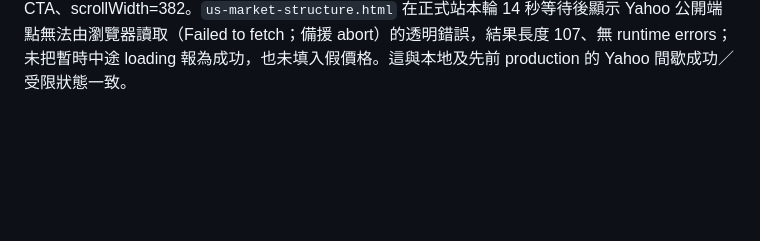
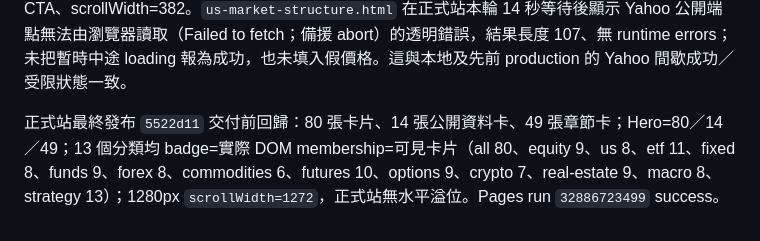
Before and after one commit to 9908gg-art/gugopro-academy, a Markdown page: research-global-tools.md, the part around the change. Drawn GitHub-style; blank space fills up the shorter version.

Commit message:
Manus AI: record final production Hub verification

```diff
--- a/research-global-tools.md
+++ b/research-global-tools.md
@@ -153,3 +153,5 @@ Hub 重建後回歸結果：Hero 實際顯示 80 個工具、14 張公開資料
 Hub 最終本地回歸：80 張卡片、14 張公開資料卡、49 張章節卡；Hero 動態顯示 80／14／49、13 類市場導航。以卡片原生 `hidden` 狀態逐一點擊 13 個分類，badge 與實際可見卡片完全 parity：all 80、equity 9、us 8、etf 11、fixed 8、funds 9、forex 8、commodities 6、futures 10、options 9、crypto 7、real-estate 9、macro 8、strategy 13。所有卡片為 `<a>` 或 `<button>`，側欄明確說明「數量來自實際卡片；跨市場工具可同時計入多類」。390×844 iframe 顯示 80／14／49，點擊 crypto 後可見 7 張、badge=7，scrollWidth=382，無水平溢位。
 
 正式站 36de33b 回歸：Tools Hub 80／14／49 與 13 類 parity 全部通過；390px Hub scrollWidth=382。代表工具中 `options-black-scholes.html` 以 100／100／25%／4%／30 日完成，結果長度 120、狀態為計算完成；`macro-recession-dashboard.html` 明確顯示 FRED Failed to fetch／備援 abort，結果長度 107，沒有假序列；`guides/forex.html` 在 390px 有 4 個 inline links、4 個 CTA、scrollWidth=382。`us-market-structure.html` 在正式站本輪 14 秒等待後顯示 Yahoo 公開端點無法由瀏覽器讀取（Failed to fetch；備援 abort）的透明錯誤，結果長度 107、無 runtime errors；未把暫時中途 loading 報為成功，也未填入假價格。這與本地及先前 production 的 Yahoo 間歇成功／受限狀態一致。
+
+正式站最終發布 `5522d11` 交付前回歸：80 張卡片、14 張公開資料卡、49 張章節卡；Hero=80／14／49；13 個分類均 badge=實際 DOM membership=可見卡片（all 80、equity 9、us 8、etf 11、fixed 8、funds 9、forex 8、commodities 6、futures 10、options 9、crypto 7、real-estate 9、macro 8、strategy 13）；1280px `scrollWidth=1272`，正式站無水平溢位。Pages run `32886723499` success。
```
